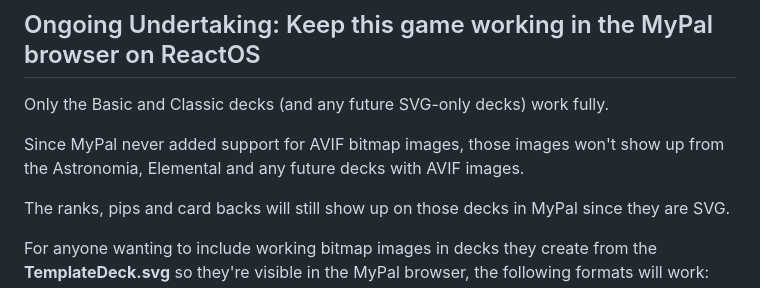
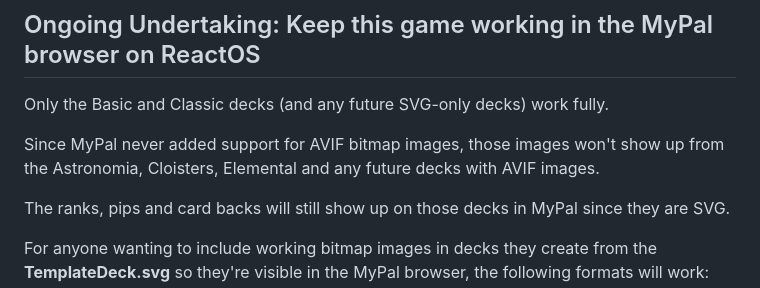
Before and after one commit to Mardeg/svgklondike, a Markdown page: README.md, the part around the change. GitHub-like rendering.

Commit message:
Update README.md
Updated the README to reflect the correct deck names that do not support AVIF images.

```diff
--- a/README.md
+++ b/README.md
@@ -49,7 +49,7 @@ __TODO__:
 ## Ongoing Undertaking: Keep this game working in the MyPal browser on ReactOS
 Only the Basic and Classic decks (and any future SVG-only decks) work fully.
 
-Since MyPal never added support for AVIF bitmap images, those images won't show up from the Astronomia, Elemental and any future decks with AVIF images.
+Since MyPal never added support for AVIF bitmap images, those images won't show up from the Astronomia, Cloisters, Elemental and any future decks with AVIF images.
 
 The ranks, pips and card backs will still show up on those decks in MyPal since they are SVG.
 
```
